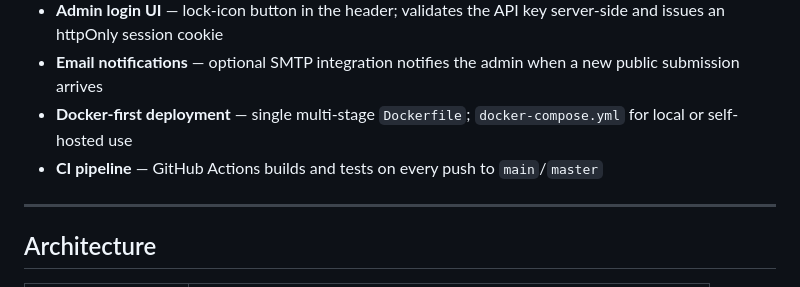
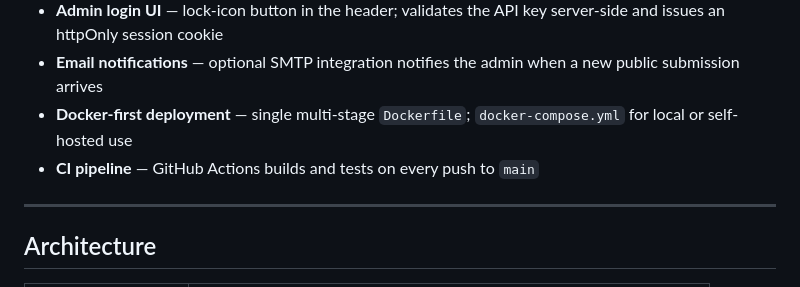
Before and after one commit to nutritious33/ApiMonitor, a Markdown page: README.md, the part around the change. Drawn GitHub-style.

Commit message:
readme typo

```diff
--- a/README.md
+++ b/README.md
@@ -16,7 +16,7 @@ A Spring Boot application that monitors the availability and latency of external
 - **Admin login UI** — lock-icon button in the header; validates the API key server-side and issues an httpOnly session cookie
 - **Email notifications** — optional SMTP integration notifies the admin when a new public submission arrives
 - **Docker-first deployment** — single multi-stage `Dockerfile`; `docker-compose.yml` for local or self-hosted use
-- **CI pipeline** — GitHub Actions builds and tests on every push to `main`/`master`
+- **CI pipeline** — GitHub Actions builds and tests on every push to `main`
 
 ---
 
```
